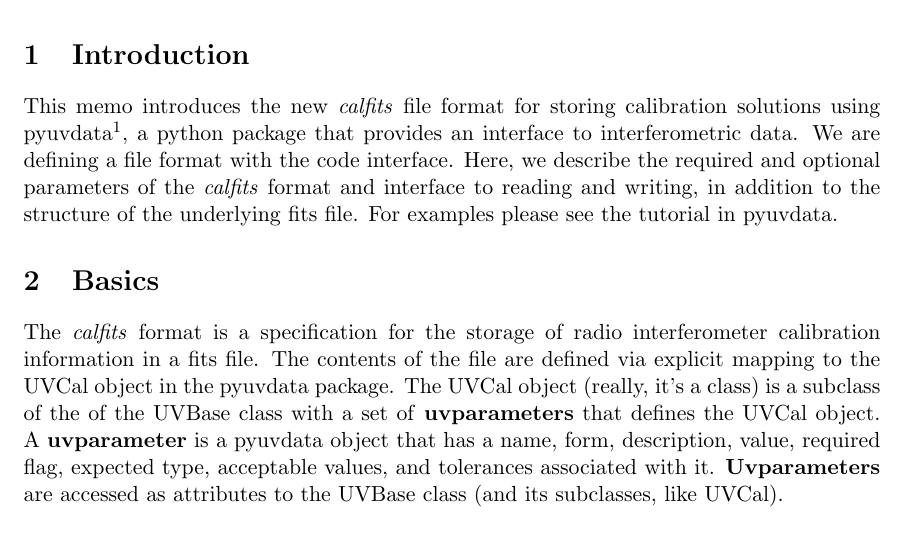
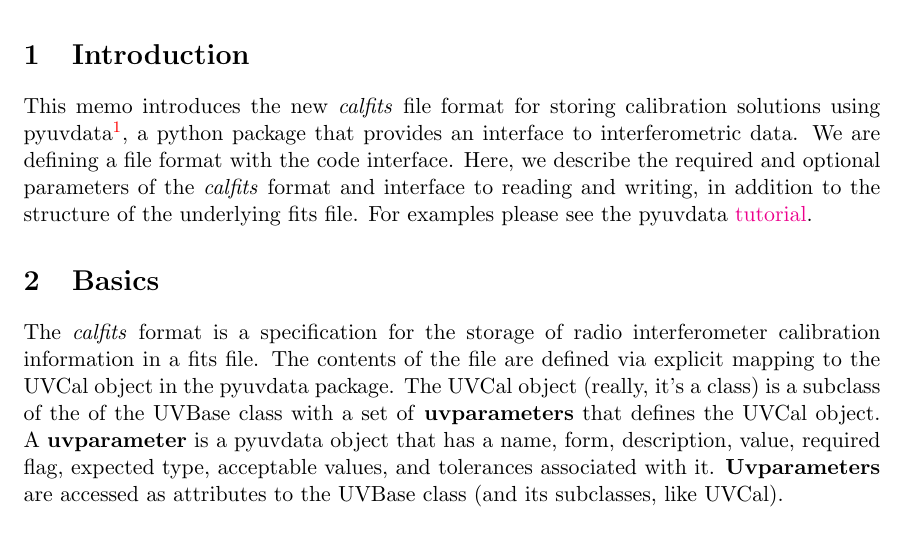
Before and after one commit to RadioAstronomySoftwareGroup/pyuvdata, a LaTeX document (docs/references/calfits_memo.tex): part of page 1 of 4, cut so that both start at the same text. Compiled offline with pdfLaTeX.

Commit message:
Add link to read the docs tutorial in intro

```diff
--- a/docs/references/calfits_memo.tex
+++ b/docs/references/calfits_memo.tex
@@ -6,6 +6,11 @@
 \usepackage{graphicx}
 
 \usepackage{amssymb}
+
+\usepackage{hyperref}
+\hypersetup{
+    colorlinks = true
+}
 
 \title{Memo : pyuvdata.uvcal}
 \author{Zaki Ali, Bryna Hazelton, Adam Beardsley and the pyvdata team}
@@ -16,12 +21,12 @@
 \section{Introduction}
 This memo introduces the new \textit{calfits} file format for storing
 calibration solutions using
-pyuvdata\footnote{https://github.com/HERA-Team/pyuvdata}, a python package that
+pyuvdata\footnote{\url{https://github.com/HERA-Team/pyuvdata}}, a python package that
 provides an interface to interferometric data. We are defining a file format
 with the code interface. Here, we describe the required and optional parameters
 of the \textit{calfits} format and interface to reading and writing, in addition
 to the structure of the underlying fits file. For examples please see the
-tutorial in pyuvdata.
+pyuvdata \href{http://pyuvdata.readthedocs.io/en/latest/tutorial.html}{tutorial}.
 
 \section{Basics}
 
```
